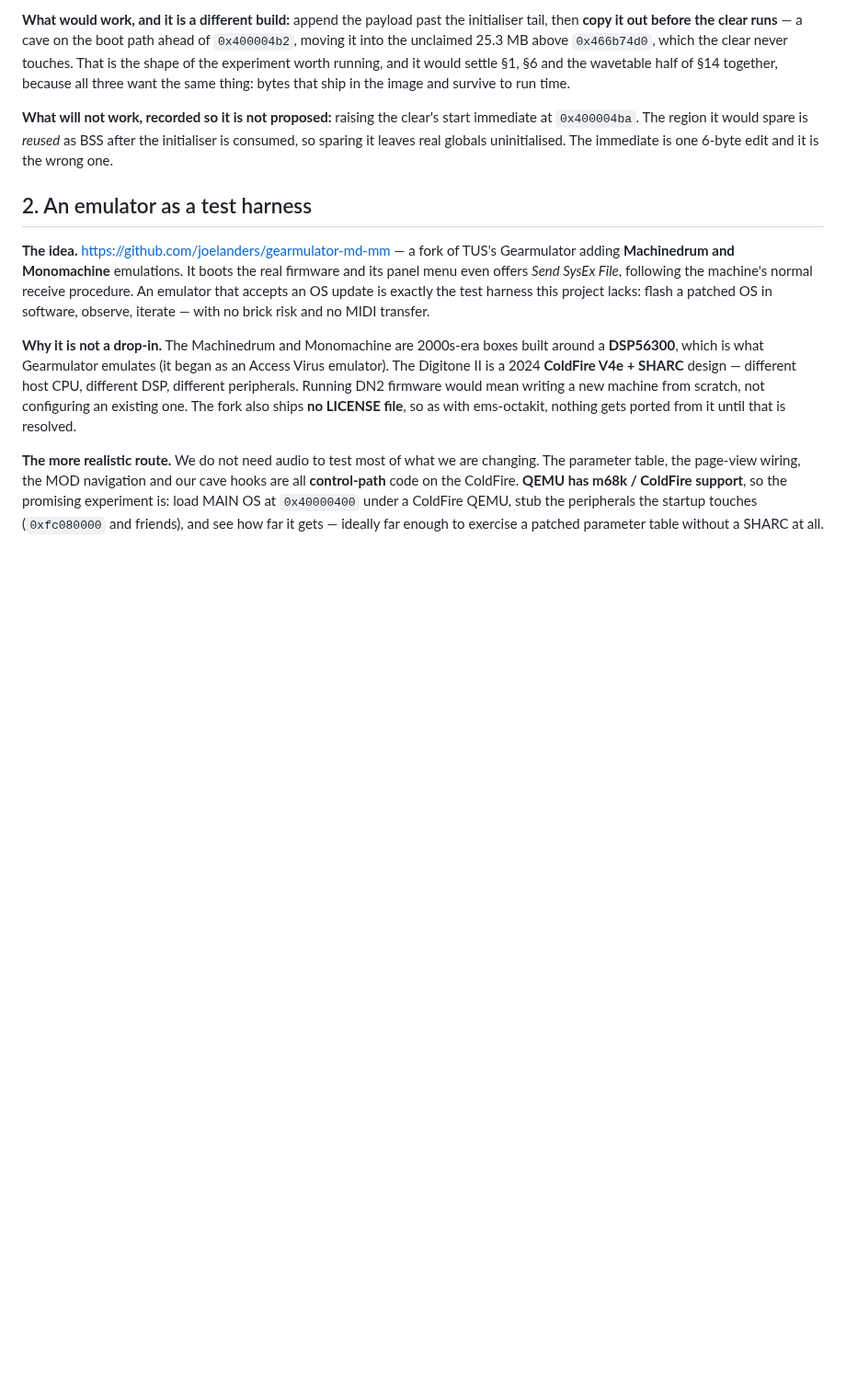
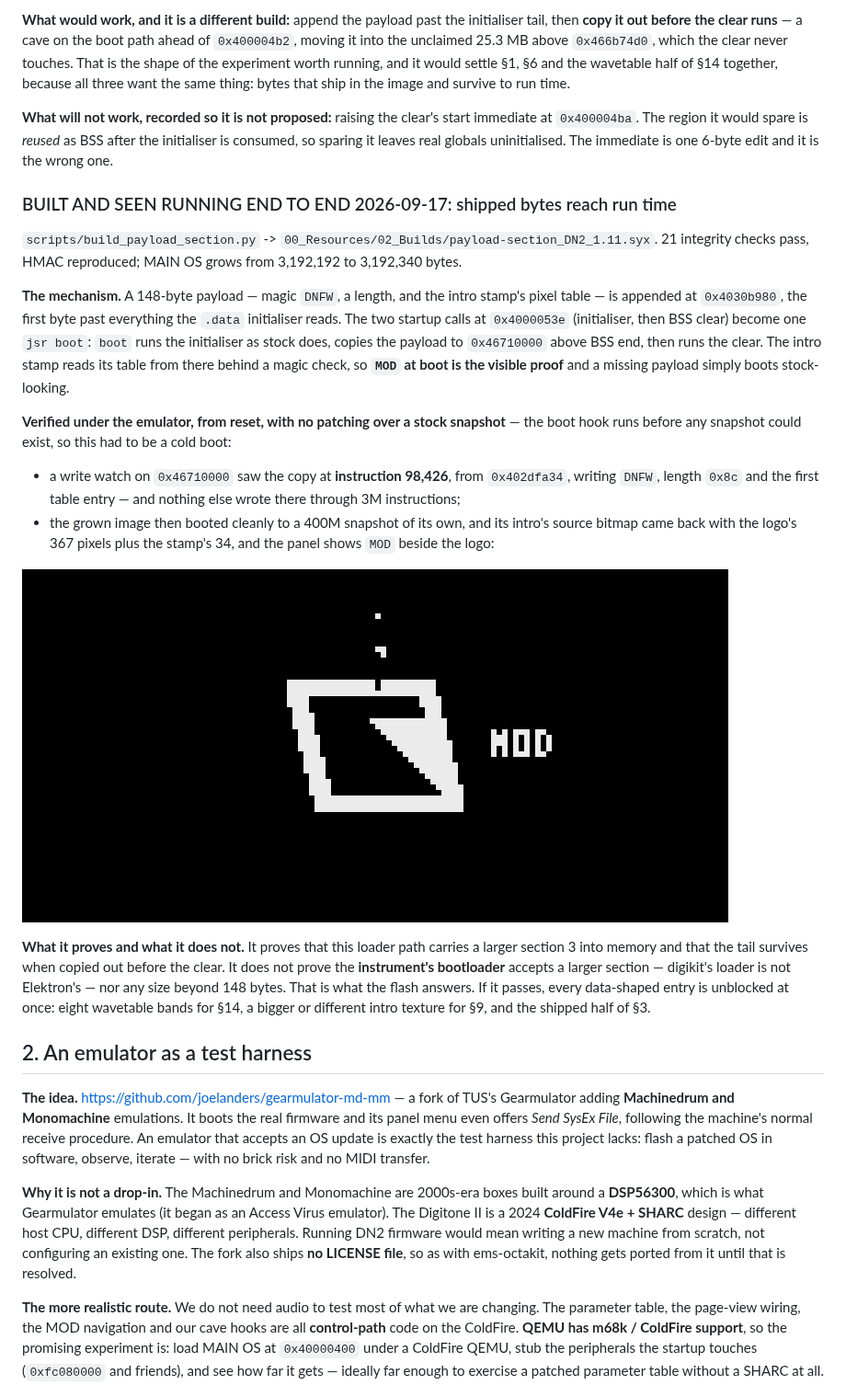
Before and after one commit to angellinares/dn2_firmware_explore, a Markdown page: docs/ideas-backlog.md, the part around the change. Shown at 92% size. Rendered like a GitHub page; pictures changed too: docs/img/payload-section-panel.png (added); blank space fills up the shorter version.

Commit message:
Shipped bytes reach run time: payload build seen end to end
A cold boot of the grown image under the emulator copies the 148-byte payload
above BSS at instruction 98,426, boots cleanly to 400M, and the intro stamp
reads its table from the copy: MOD appears beside the logo, 34 pixels, all in
place.

Records what that does and does not prove: this loader path carries a larger
section 3 and the tail survives, but Elektron's bootloader is not digikit's, so
the flash is the real test. If it passes, every data-shaped backlog entry is
unblocked at once.

```diff
--- a/docs/ideas-backlog.md
+++ b/docs/ideas-backlog.md
@@ -239,6 +239,40 @@ to run time.
 immediate at `0x400004ba`. The region it would spare is *reused* as BSS after the
 initialiser is consumed, so sparing it leaves real globals uninitialised. The
 immediate is one 6-byte edit and it is the wrong one.
+
+### BUILT AND SEEN RUNNING END TO END 2026-09-17: shipped bytes reach run time
+
+`scripts/build_payload_section.py` -> `00_Resources/02_Builds/payload-section_DN2_1.11.syx`.
+21 integrity checks pass, HMAC reproduced; MAIN OS grows from 3,192,192 to
+3,192,340 bytes.
+
+**The mechanism.** A 148-byte payload — magic `DNFW`, a length, and the intro
+stamp's pixel table — is appended at `0x4030b980`, the first byte past everything
+the `.data` initialiser reads. The two startup calls at `0x4000053e` (initialiser,
+then BSS clear) become one `jsr boot`: `boot` runs the initialiser as stock does,
+copies the payload to `0x46710000` above BSS end, then runs the clear. The intro
+stamp reads its table from there behind a magic check, so **`MOD` at boot is the
+visible proof** and a missing payload simply boots stock-looking.
+
+**Verified under the emulator, from reset, with no patching over a stock snapshot**
+— the boot hook runs before any snapshot could exist, so this had to be a cold boot:
+
+- a write watch on `0x46710000` saw the copy at **instruction 98,426**, from
+  `0x402dfa34`, writing `DNFW`, length `0x8c` and the first table entry — and
+  nothing else wrote there through 3M instructions;
+- the grown image then booted cleanly to a 400M snapshot of its own, and its
+  intro's source bitmap came back with the logo's 367 pixels plus the stamp's 34,
+  and the panel shows `MOD` beside the logo:
+
+![panel](img/payload-section-panel.png)
+
+**What it proves and what it does not.** It proves that this loader path carries
+a larger section 3 into memory and that the tail survives when copied out before
+the clear. It does not prove the **instrument's bootloader** accepts a larger
+section — digikit's loader is not Elektron's — nor any size beyond 148 bytes.
+That is what the flash answers. If it passes, every data-shaped entry is unblocked
+at once: eight wavetable bands for §14, a bigger or different intro texture for
+§9, and the shipped half of §3.
 
 ## 2. An emulator as a test harness
 
```
Also changed, not shown: docs/backlog-builds.md (+1 -1 lines).
